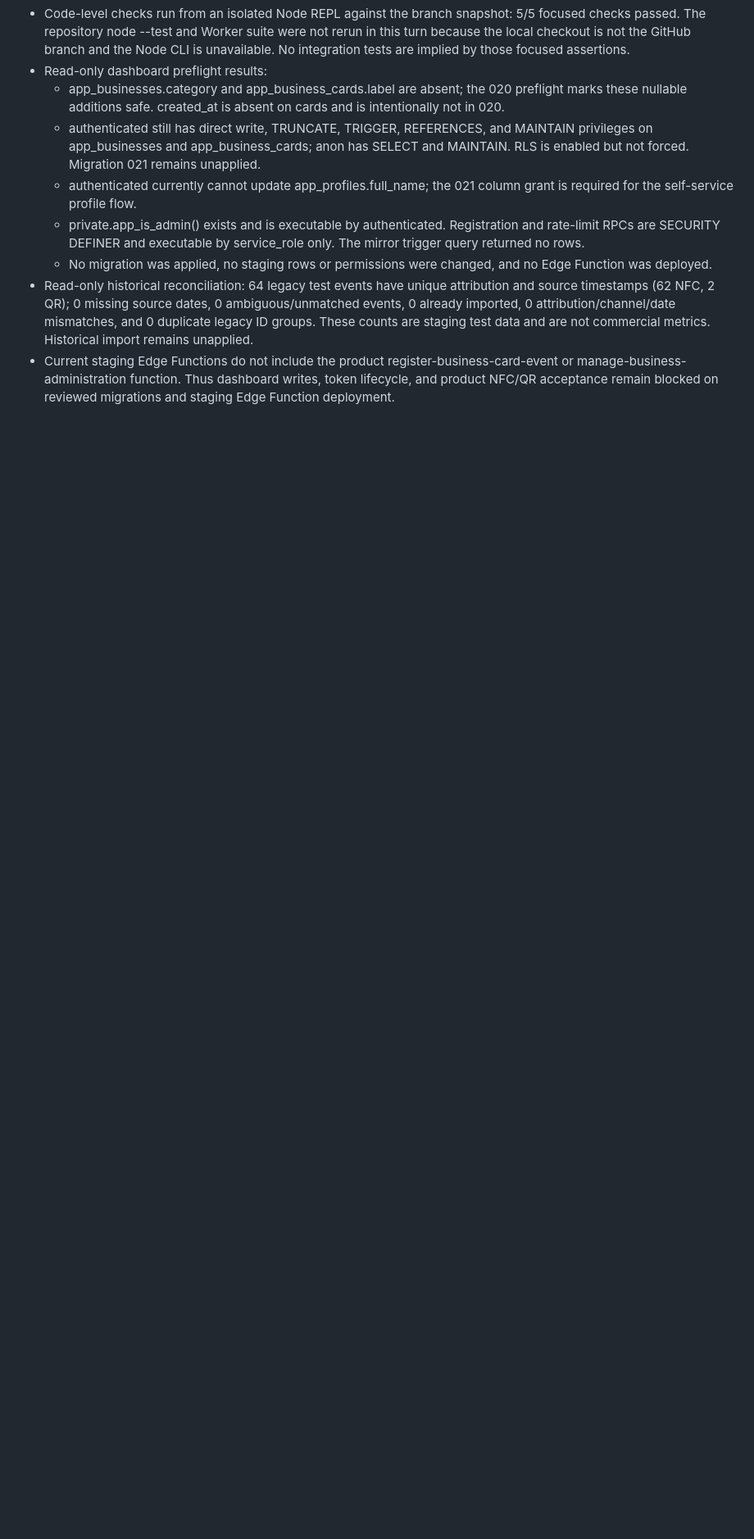
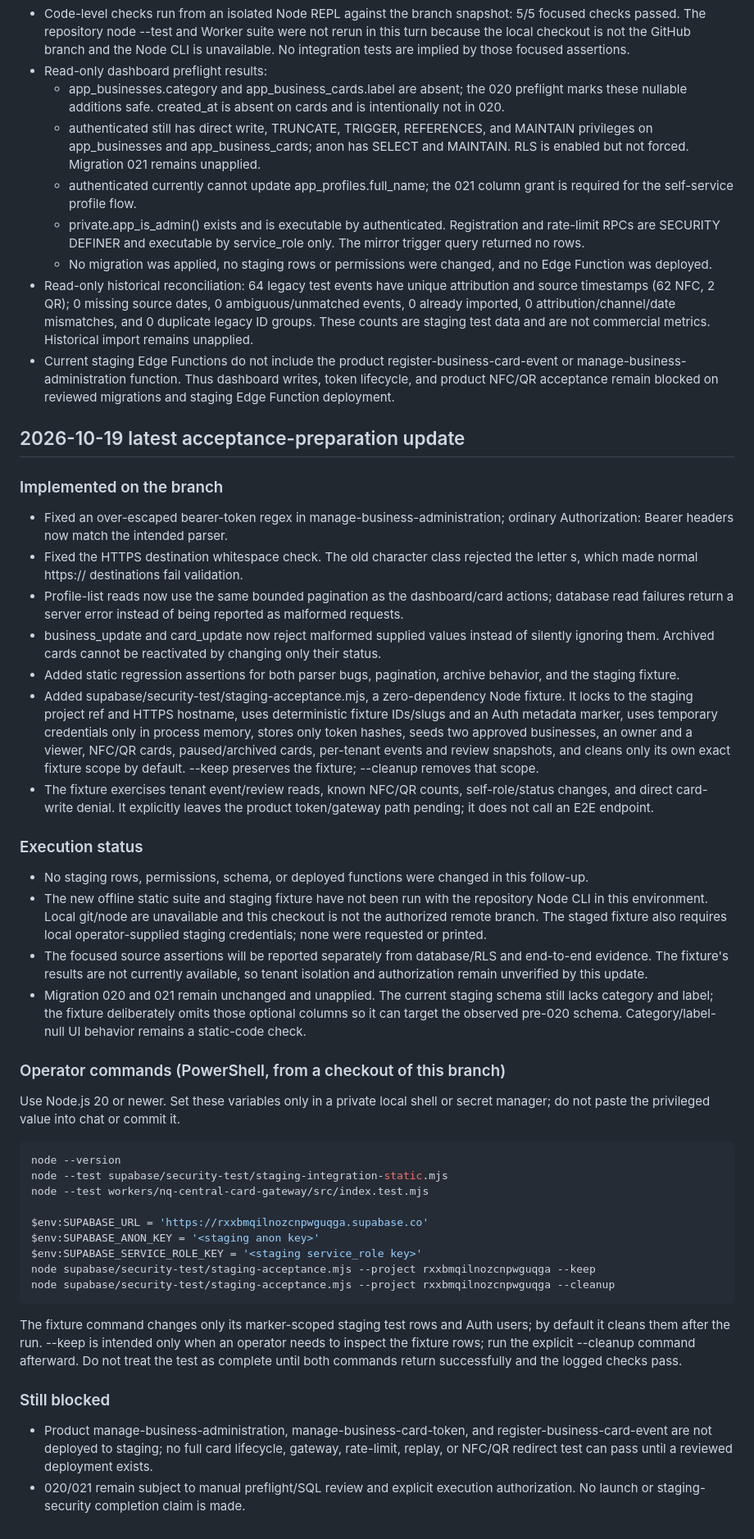
Before and after one commit to dariobarrii/Restaurantes-preview, a Markdown page: supabase/security/CODEX_NEXT_STEPS.md, the part around the change. Shown at 82% size. Drawn GitHub-style; blank space fills up the shorter version.

Commit message:
Document latest staging acceptance preparation

```diff
--- a/supabase/security/CODEX_NEXT_STEPS.md
+++ b/supabase/security/CODEX_NEXT_STEPS.md
@@ -110,3 +110,43 @@ Changes are prepared on `security/nq-central-staging-integration`; none of the n
   - No migration was applied, no staging rows or permissions were changed, and no Edge Function was deployed.
 - Read-only historical reconciliation: 64 legacy test events have unique attribution and source timestamps (62 NFC, 2 QR); 0 missing source dates, 0 ambiguous/unmatched events, 0 already imported, 0 attribution/channel/date mismatches, and 0 duplicate legacy ID groups. These counts are staging test data and are not commercial metrics. Historical import remains unapplied.
 - Current staging Edge Functions do not include the product register-business-card-event or manage-business-administration function. Thus dashboard writes, token lifecycle, and product NFC/QR acceptance remain blocked on reviewed migrations and staging Edge Function deployment.
+
+
+
+## 2026-10-19 latest acceptance-preparation update
+
+### Implemented on the branch
+- Fixed an over-escaped bearer-token regex in manage-business-administration; ordinary Authorization: Bearer <JWT> headers now match the intended parser.
+- Fixed the HTTPS destination whitespace check. The old character class rejected the letter s, which made normal https:// destinations fail validation.
+- Profile-list reads now use the same bounded pagination as the dashboard/card actions; database read failures return a server error instead of being reported as malformed requests.
+- business_update and card_update now reject malformed supplied values instead of silently ignoring them. Archived cards cannot be reactivated by changing only their status.
+- Added static regression assertions for both parser bugs, pagination, archive behavior, and the staging fixture.
+- Added supabase/security-test/staging-acceptance.mjs, a zero-dependency Node fixture. It locks to the staging project ref and HTTPS hostname, uses deterministic fixture IDs/slugs and an Auth metadata marker, uses temporary credentials only in process memory, stores only token hashes, seeds two approved businesses, an owner and a viewer, NFC/QR cards, paused/archived cards, per-tenant events and review snapshots, and cleans only its own exact fixture scope by default. --keep preserves the fixture; --cleanup removes that scope.
+- The fixture exercises tenant event/review reads, known NFC/QR counts, self-role/status changes, and direct card-write denial. It explicitly leaves the product token/gateway path pending; it does not call an E2E endpoint.
+
+### Execution status
+- No staging rows, permissions, schema, or deployed functions were changed in this follow-up.
+- The new offline static suite and staging fixture have not been run with the repository Node CLI in this environment. Local git/node are unavailable and this checkout is not the authorized remote branch. The staged fixture also requires local operator-supplied staging credentials; none were requested or printed.
+- The focused source assertions will be reported separately from database/RLS and end-to-end evidence. The fixture's results are not currently available, so tenant isolation and authorization remain unverified by this update.
+- Migration 020 and 021 remain unchanged and unapplied. The current staging schema still lacks category and label; the fixture deliberately omits those optional columns so it can target the observed pre-020 schema. Category/label-null UI behavior remains a static-code check.
+
+### Operator commands (PowerShell, from a checkout of this branch)
+Use Node.js 20 or newer. Set these variables only in a private local shell or secret manager; do not paste the privileged value into chat or commit it.
+
+~~~powershell
+node --version
+node --test supabase/security-test/staging-integration-static.mjs
+node --test workers/nq-central-card-gateway/src/index.test.mjs
+
+$env:SUPABASE_URL = 'https://rxxbmqilnozcnpwguqga.supabase.co'
+$env:SUPABASE_ANON_KEY = '<staging anon key>'
+$env:SUPABASE_SERVICE_ROLE_KEY = '<staging service_role key>'
+node supabase/security-test/staging-acceptance.mjs --project rxxbmqilnozcnpwguqga --keep
+node supabase/security-test/staging-acceptance.mjs --project rxxbmqilnozcnpwguqga --cleanup
+~~~
+
+The fixture command changes only its marker-scoped staging test rows and Auth users; by default it cleans them after the run. --keep is intended only when an operator needs to inspect the fixture rows; run the explicit --cleanup command afterward. Do not treat the test as complete until both commands return successfully and the logged checks pass.
+
+### Still blocked
+- Product manage-business-administration, manage-business-card-token, and register-business-card-event are not deployed to staging; no full card lifecycle, gateway, rate-limit, replay, or NFC/QR redirect test can pass until a reviewed deployment exists.
+- 020/021 remain subject to manual preflight/SQL review and explicit execution authorization. No launch or staging-security completion claim is made.
```
